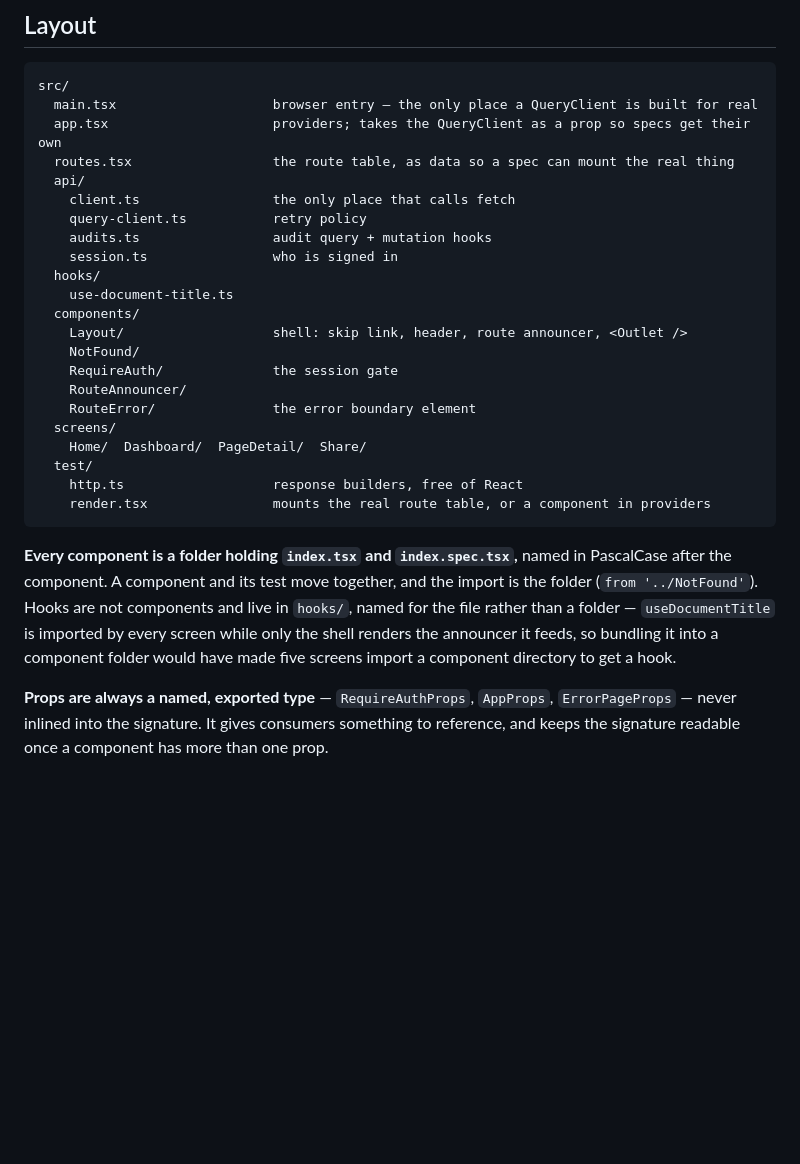
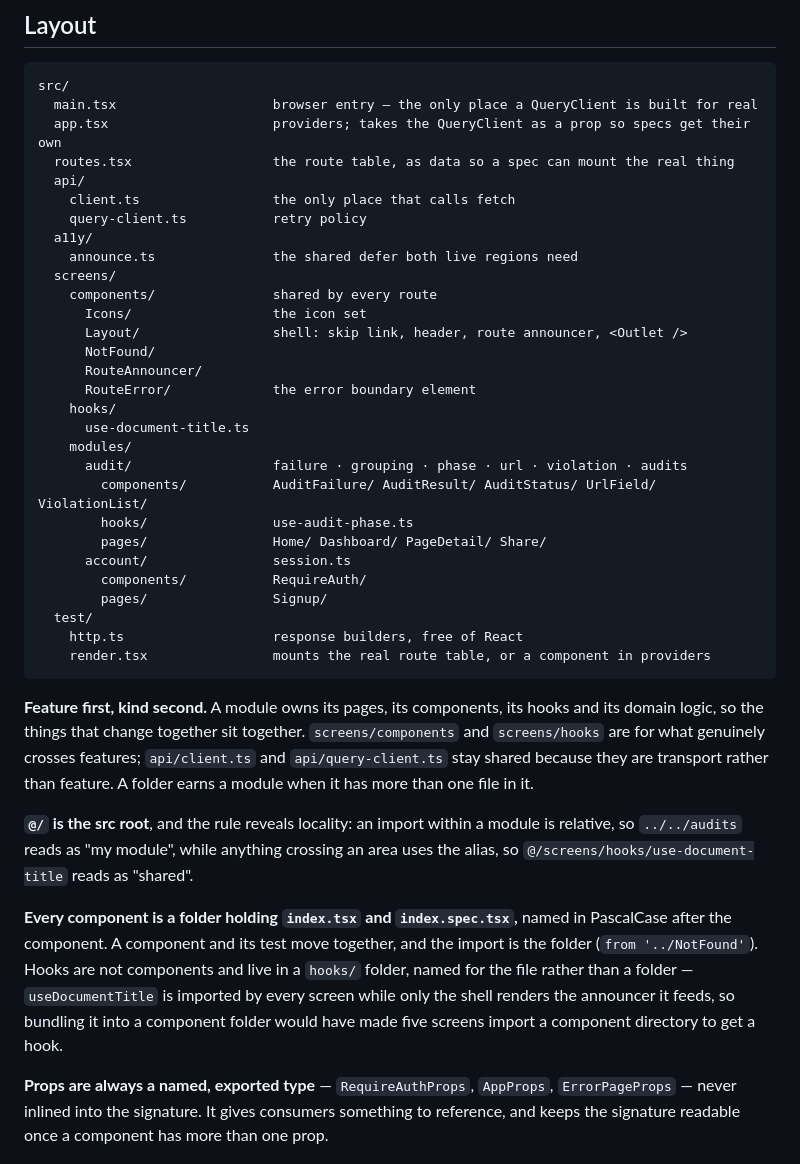
Before and after one commit to chameleon-labs/tabstop, a Markdown page: web/README.md, the part around the change. Rendered like a GitHub page; blank space fills up the shorter version.

Commit message:
Update the documented source tree
The layout section still placed `audits.ts` and `session.ts` in `api/`, shared
code in top-level `hooks/` and `components/`, and pages directly under
`screens/`. It is the guide someone reads to find their way around, so a stale
one is worse than none.

Adds the two things the tree alone does not say: why the split is feature
first - a module owns what changes together, and `api/client.ts` stays shared
because it is transport rather than feature - and what `@/` means, which is
relative within a module and aliased across areas.

````diff
--- a/web/README.md
+++ b/web/README.md
@@ -31,24 +31,36 @@ src/
   api/
     client.ts                 the only place that calls fetch
     query-client.ts           retry policy
-    audits.ts                 audit query + mutation hooks
-    session.ts                who is signed in
-  hooks/
-    use-document-title.ts
-  components/
-    Layout/                   shell: skip link, header, route announcer, <Outlet />
-    NotFound/
-    RequireAuth/              the session gate
-    RouteAnnouncer/
-    RouteError/               the error boundary element
+  a11y/
+    announce.ts               the shared defer both live regions need
   screens/
-    Home/  Dashboard/  PageDetail/  Share/
+    components/               shared by every route
+      Icons/                  the icon set
+      Layout/                 shell: skip link, header, route announcer, <Outlet />
+      NotFound/
+      RouteAnnouncer/
+      RouteError/             the error boundary element
+    hooks/
+      use-document-title.ts
+    modules/
+      audit/                  failure · grouping · phase · url · violation · audits
+        components/           AuditFailure/ AuditResult/ AuditStatus/ UrlField/ ViolationList/
+        hooks/                use-audit-phase.ts
+        pages/                Home/ Dashboard/ PageDetail/ Share/
+      account/                session.ts
+        components/           RequireAuth/
+        pages/                Signup/
   test/
     http.ts                   response builders, free of React
     render.tsx                mounts the real route table, or a component in providers
 ```
 
-**Every component is a folder holding `index.tsx` and `index.spec.tsx`,** named in PascalCase after the component. A component and its test move together, and the import is the folder (`from '../NotFound'`). Hooks are not components and live in `hooks/`, named for the file rather than a folder — `useDocumentTitle` is imported by every screen while only the shell renders the announcer it feeds, so bundling it into a component folder would have made five screens import a component directory to get a hook.
+**Feature first, kind second.** A module owns its pages, its components, its hooks and its domain logic, so the things that change together sit together. `screens/components` and `screens/hooks` are for what genuinely crosses features; `api/client.ts` and `api/query-client.ts` stay shared because they are transport rather than feature. A folder earns a module when it has more than one file in it.
+
+**`@/` is the src root**, and the rule reveals locality: an import within a module is relative, so `../../audits` reads as "my module", while anything crossing an area uses the alias, so `@/screens/hooks/use-document-title` reads as "shared".
+
+
+**Every component is a folder holding `index.tsx` and `index.spec.tsx`,** named in PascalCase after the component. A component and its test move together, and the import is the folder (`from '../NotFound'`). Hooks are not components and live in a `hooks/` folder, named for the file rather than a folder — `useDocumentTitle` is imported by every screen while only the shell renders the announcer it feeds, so bundling it into a component folder would have made five screens import a component directory to get a hook.
 
 **Props are always a named, exported type** — `RequireAuthProps`, `AppProps`, `ErrorPageProps` — never inlined into the signature. It gives consumers something to reference, and keeps the signature readable once a component has more than one prop.
 
````
